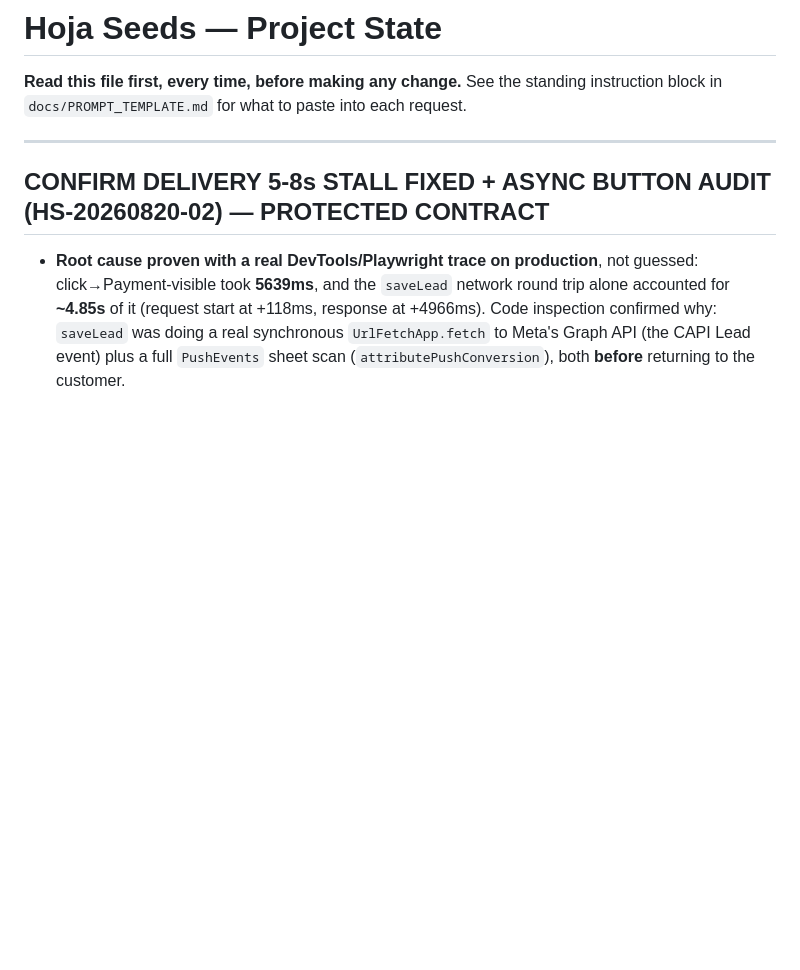
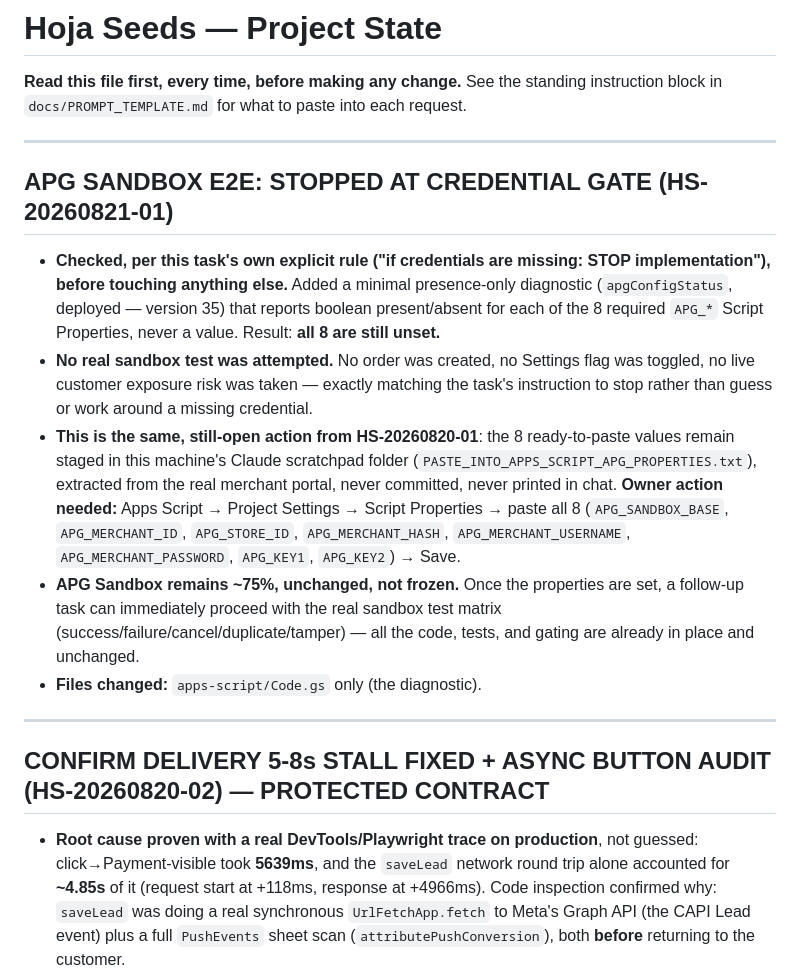
Before and after one commit to gardenshop/hojaseeds, a Markdown page: docs/PROJECT_STATE.md, the part around the change. Drawn GitHub-style; blank space fills up the shorter version.

Commit message:
docs: HS-20260821-01 -- stopped at credential gate, no APG Script Properties set yet
Co-Authored-By: Claude Sonnet 5 <noreply@anthropic.com>

```diff
--- a/docs/PROJECT_STATE.md
+++ b/docs/PROJECT_STATE.md
@@ -3,6 +3,34 @@
 **Read this file first, every time, before making any change.** See the
 standing instruction block in `docs/PROMPT_TEMPLATE.md` for what to paste
 into each request.
+
+---
+
+## APG SANDBOX E2E: STOPPED AT CREDENTIAL GATE (HS-20260821-01)
+
+- **Checked, per this task's own explicit rule ("if credentials are
+  missing: STOP implementation"), before touching anything else.** Added
+  a minimal presence-only diagnostic (`apgConfigStatus`, deployed —
+  version 35) that reports boolean present/absent for each of the 8
+  required `APG_*` Script Properties, never a value. Result: **all 8 are
+  still unset.**
+- **No real sandbox test was attempted.** No order was created, no
+  Settings flag was toggled, no live customer exposure risk was taken —
+  exactly matching the task's instruction to stop rather than guess or
+  work around a missing credential.
+- **This is the same, still-open action from HS-20260820-01**: the 8
+  ready-to-paste values remain staged in this machine's Claude scratchpad
+  folder (`PASTE_INTO_APPS_SCRIPT_APG_PROPERTIES.txt`), extracted from
+  the real merchant portal, never committed, never printed in chat.
+  **Owner action needed:** Apps Script → Project Settings → Script
+  Properties → paste all 8 (`APG_SANDBOX_BASE`, `APG_MERCHANT_ID`,
+  `APG_STORE_ID`, `APG_MERCHANT_HASH`, `APG_MERCHANT_USERNAME`,
+  `APG_MERCHANT_PASSWORD`, `APG_KEY1`, `APG_KEY2`) → Save.
+- **APG Sandbox remains ~75%, unchanged, not frozen.** Once the
+  properties are set, a follow-up task can immediately proceed with the
+  real sandbox test matrix (success/failure/cancel/duplicate/tamper) —
+  all the code, tests, and gating are already in place and unchanged.
+- **Files changed:** `apps-script/Code.gs` only (the diagnostic).
 
 ---
 
```
